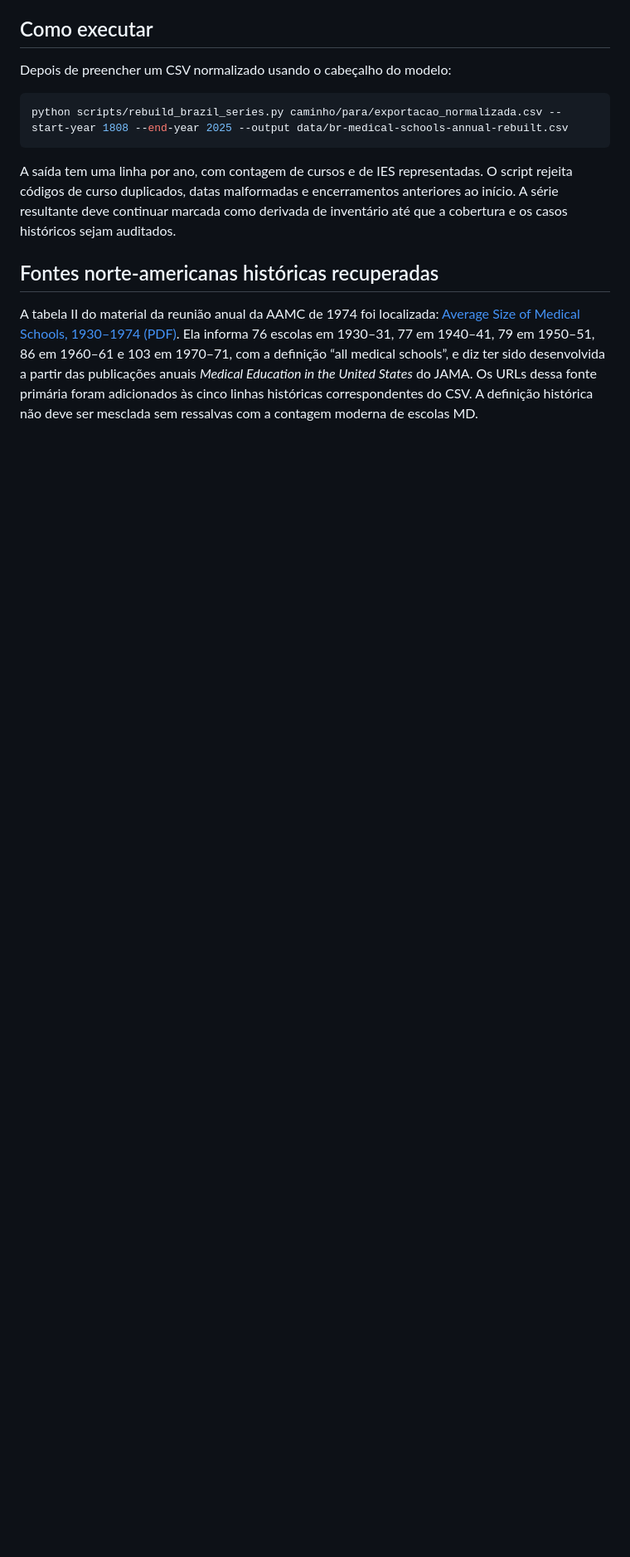
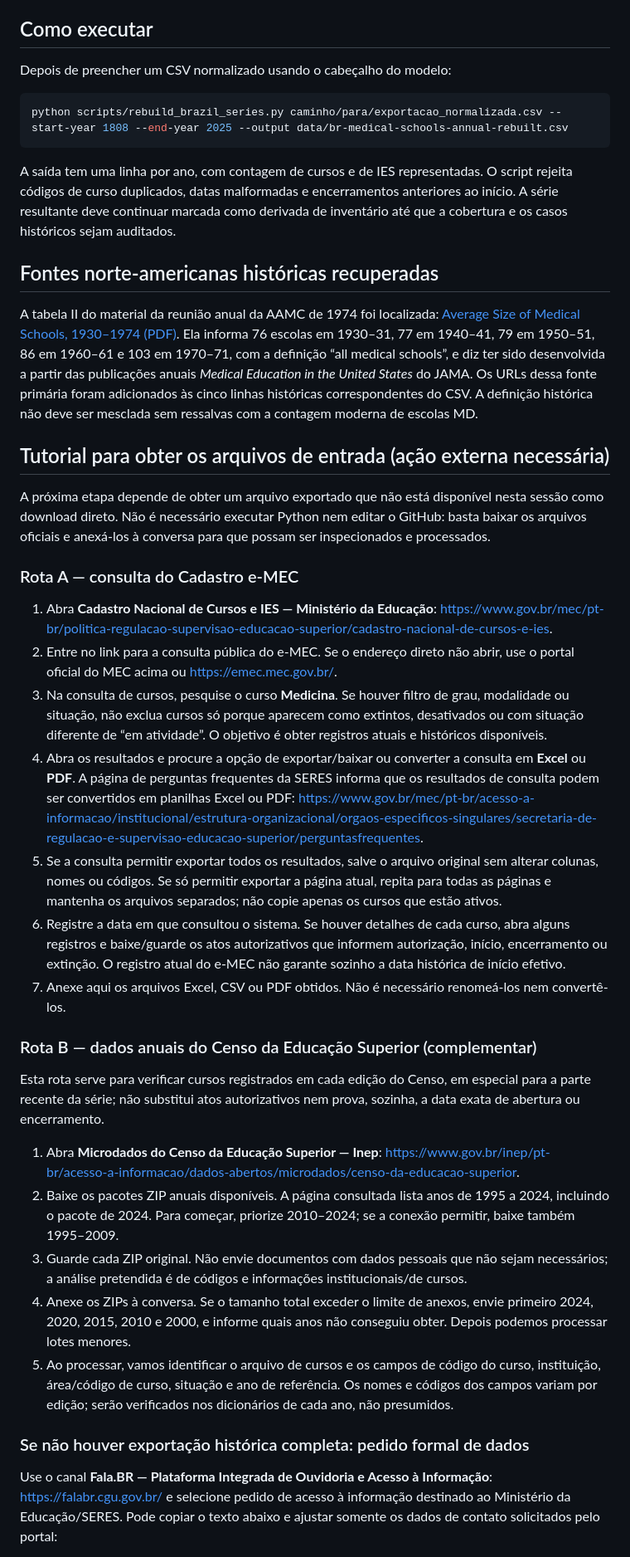
Before and after one commit to pablopcdossantos2-sys/faculdades-medicina-brasil-eua, a Markdown page: docs/RECONSTRUCAO_SERIE_BRASIL.md, the part around one of its changes. Shown at 83% size. Drawn GitHub-style; blank space fills up the shorter version.

Commit message:
Add detailed tutorial to obtain e-MEC and INEP source files

```diff
--- a/docs/RECONSTRUCAO_SERIE_BRASIL.md
+++ b/docs/RECONSTRUCAO_SERIE_BRASIL.md
@@ -38,3 +38,31 @@ A saída tem uma linha por ano, com contagem de cursos e de IES representadas. O
 
 A tabela II do material da reunião anual da AAMC de 1974 foi localizada: [Average Size of Medical Schools, 1930–1974 (PDF)](https://www.aamc.org/download/370942/data/85th_annual_meeting_agenda_11-12-74.pdf). Ela informa 76 escolas em 1930–31, 77 em 1940–41, 79 em 1950–51, 86 em 1960–61 e 103 em 1970–71, com a definição “all medical schools”, e diz ter sido desenvolvida a partir das publicações anuais *Medical Education in the United States* do JAMA. Os URLs dessa fonte primária foram adicionados às cinco linhas históricas correspondentes do CSV. A definição histórica não deve ser mesclada sem ressalvas com a contagem moderna de escolas MD.
 
+## Tutorial para obter os arquivos de entrada (ação externa necessária)
+
+A próxima etapa depende de obter um arquivo exportado que não está disponível nesta sessão como download direto. Não é necessário executar Python nem editar o GitHub: basta baixar os arquivos oficiais e anexá-los à conversa para que possam ser inspecionados e processados.
+
+### Rota A — consulta do Cadastro e-MEC
+
+1. Abra **Cadastro Nacional de Cursos e IES — Ministério da Educação**: https://www.gov.br/mec/pt-br/politica-regulacao-supervisao-educacao-superior/cadastro-nacional-de-cursos-e-ies.
+2. Entre no link para a consulta pública do e-MEC. Se o endereço direto não abrir, use o portal oficial do MEC acima ou https://emec.mec.gov.br/.
+3. Na consulta de cursos, pesquise o curso **Medicina**. Se houver filtro de grau, modalidade ou situação, não exclua cursos só porque aparecem como extintos, desativados ou com situação diferente de “em atividade”. O objetivo é obter registros atuais e históricos disponíveis.
+4. Abra os resultados e procure a opção de exportar/baixar ou converter a consulta em **Excel** ou **PDF**. A página de perguntas frequentes da SERES informa que os resultados de consulta podem ser convertidos em planilhas Excel ou PDF: https://www.gov.br/mec/pt-br/acesso-a-informacao/institucional/estrutura-organizacional/orgaos-especificos-singulares/secretaria-de-regulacao-e-supervisao-educacao-superior/perguntasfrequentes.
+5. Se a consulta permitir exportar todos os resultados, salve o arquivo original sem alterar colunas, nomes ou códigos. Se só permitir exportar a página atual, repita para todas as páginas e mantenha os arquivos separados; não copie apenas os cursos que estão ativos.
+6. Registre a data em que consultou o sistema. Se houver detalhes de cada curso, abra alguns registros e baixe/guarde os atos autorizativos que informem autorização, início, encerramento ou extinção. O registro atual do e-MEC não garante sozinho a data histórica de início efetivo.
+7. Anexe aqui os arquivos Excel, CSV ou PDF obtidos. Não é necessário renomeá-los nem convertê-los.
+
+### Rota B — dados anuais do Censo da Educação Superior (complementar)
+
+Esta rota serve para verificar cursos registrados em cada edição do Censo, em especial para a parte recente da série; não substitui atos autorizativos nem prova, sozinha, a data exata de abertura ou encerramento.
+
+1. Abra **Microdados do Censo da Educação Superior — Inep**: https://www.gov.br/inep/pt-br/acesso-a-informacao/dados-abertos/microdados/censo-da-educacao-superior.
+2. Baixe os pacotes ZIP anuais disponíveis. A página consultada lista anos de 1995 a 2024, incluindo o pacote de 2024. Para começar, priorize 2010–2024; se a conexão permitir, baixe também 1995–2009.
+3. Guarde cada ZIP original. Não envie documentos com dados pessoais que não sejam necessários; a análise pretendida é de códigos e informações institucionais/de cursos.
+4. Anexe os ZIPs à conversa. Se o tamanho total exceder o limite de anexos, envie primeiro 2024, 2020, 2015, 2010 e 2000, e informe quais anos não conseguiu obter. Depois podemos processar lotes menores.
+5. Ao processar, vamos identificar o arquivo de cursos e os campos de código do curso, instituição, área/código de curso, situação e ano de referência. Os nomes e códigos dos campos variam por edição; serão verificados nos dicionários de cada ano, não presumidos.
+
+### Se não houver exportação histórica completa: pedido formal de dados
+
+Use o canal **Fala.BR — Plataforma Integrada de Ouvidoria e Acesso à Informação**: https://falabr.cgu.gov.br/ e selecione pedido de acesso à informação destinado ao Ministério da Educação/SERES. Pode copiar o texto abaixo e ajustar somente os dados de contato solicitados pelo portal:
+
```
Also changed, not shown: other parts of docs/RECONSTRUCAO_SERIE_BRASIL.md (+12 -0 lines).
